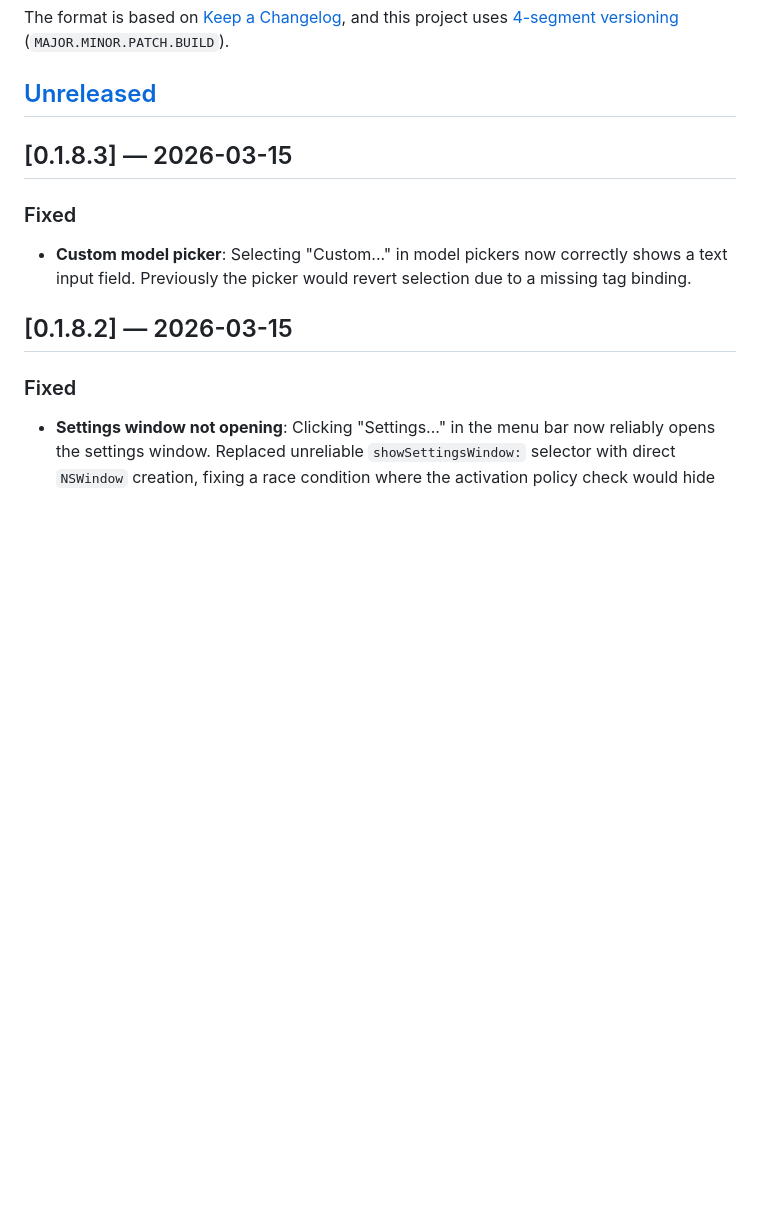
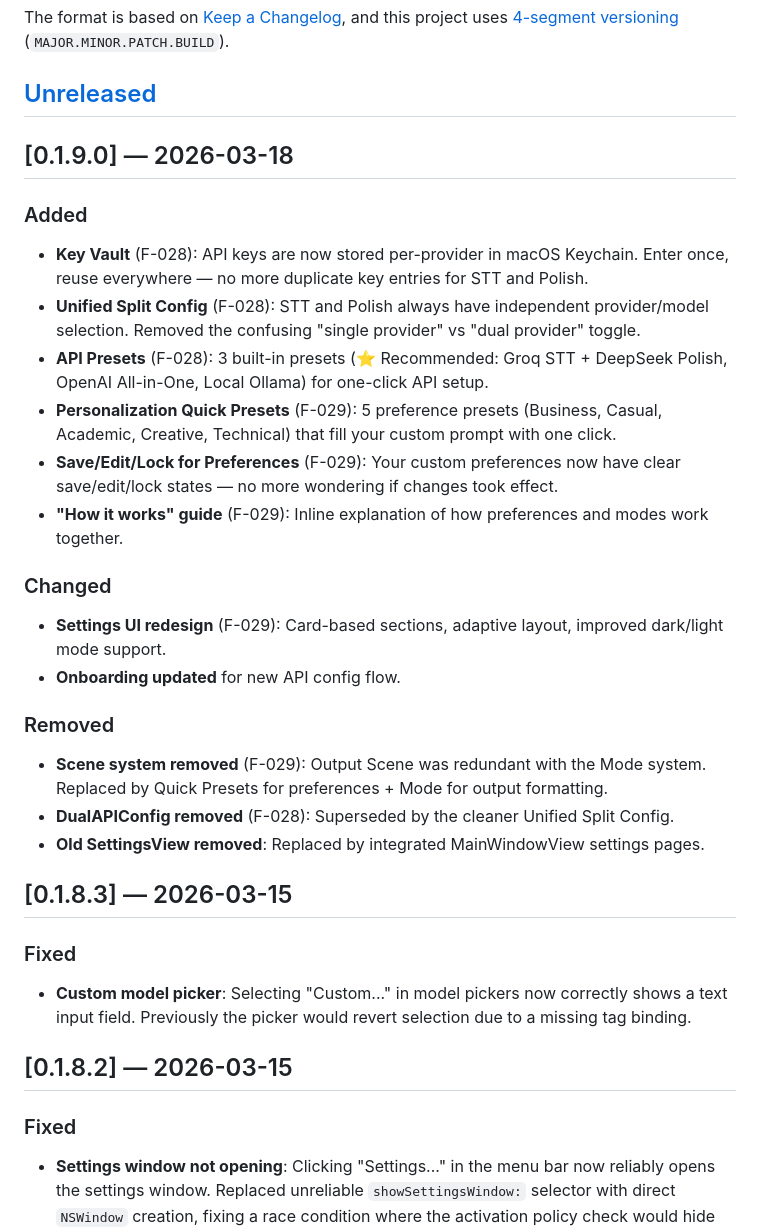
Before and after one commit to Joevonlong/Vowrite, a Markdown page: CHANGELOG.md, the part around the change. GitHub-like rendering; blank space fills up the shorter version.

Commit message:
docs: add CHANGELOG entry for v0.1.9.0

```diff
--- a/CHANGELOG.md
+++ b/CHANGELOG.md
@@ -6,6 +6,25 @@ The format is based on [Keep a Changelog](https://keepachangelog.com),
 and this project uses [4-segment versioning](ops/VERSIONING.md) (`MAJOR.MINOR.PATCH.BUILD`).
 
 ## [Unreleased]
+
+## [0.1.9.0] — 2026-03-18
+
+### Added
+- **Key Vault** (F-028): API keys are now stored per-provider in macOS Keychain. Enter once, reuse everywhere — no more duplicate key entries for STT and Polish.
+- **Unified Split Config** (F-028): STT and Polish always have independent provider/model selection. Removed the confusing "single provider" vs "dual provider" toggle.
+- **API Presets** (F-028): 3 built-in presets (⭐ Recommended: Groq STT + DeepSeek Polish, OpenAI All-in-One, Local Ollama) for one-click API setup.
+- **Personalization Quick Presets** (F-029): 5 preference presets (Business, Casual, Academic, Creative, Technical) that fill your custom prompt with one click.
+- **Save/Edit/Lock for Preferences** (F-029): Your custom preferences now have clear save/edit/lock states — no more wondering if changes took effect.
+- **"How it works" guide** (F-029): Inline explanation of how preferences and modes work together.
+
+### Changed
+- **Settings UI redesign** (F-029): Card-based sections, adaptive layout, improved dark/light mode support.
+- **Onboarding updated** for new API config flow.
+
+### Removed
+- **Scene system removed** (F-029): Output Scene was redundant with the Mode system. Replaced by Quick Presets for preferences + Mode for output formatting.
+- **DualAPIConfig removed** (F-028): Superseded by the cleaner Unified Split Config.
+- **Old SettingsView removed**: Replaced by integrated MainWindowView settings pages.
 
 ## [0.1.8.3] — 2026-03-15
 
```
